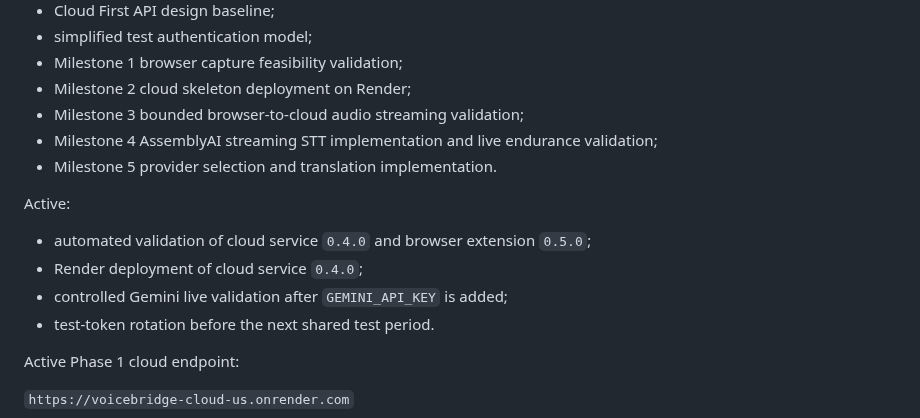
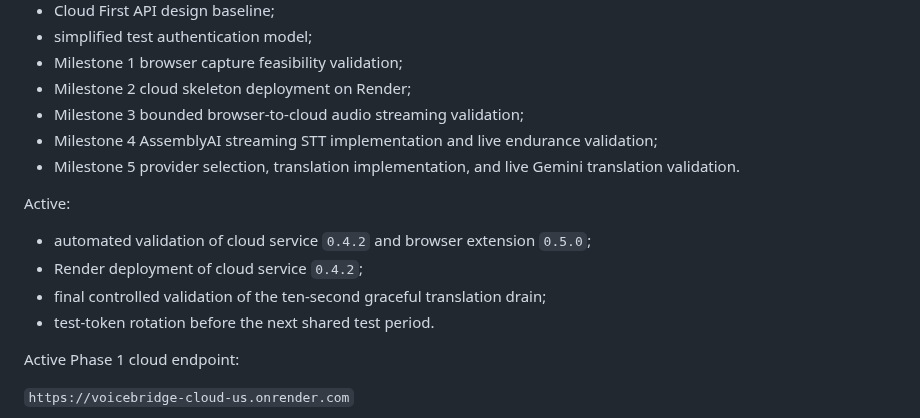
Before and after one commit to kolemasakar/VoiceBridge, a Markdown page: README.md, the part around the change. Rendered like a GitHub page.

Commit message:
Update project status for cloud 0.4.2

```diff
--- a/README.md
+++ b/README.md
@@ -32,13 +32,13 @@ Completed:
 - Milestone 2 cloud skeleton deployment on Render;
 - Milestone 3 bounded browser-to-cloud audio streaming validation;
 - Milestone 4 AssemblyAI streaming STT implementation and live endurance validation;
-- Milestone 5 provider selection and translation implementation.
+- Milestone 5 provider selection, translation implementation, and live Gemini translation validation.
 
 Active:
 
-- automated validation of cloud service `0.4.0` and browser extension `0.5.0`;
-- Render deployment of cloud service `0.4.0`;
-- controlled Gemini live validation after `GEMINI_API_KEY` is added;
+- automated validation of cloud service `0.4.2` and browser extension `0.5.0`;
+- Render deployment of cloud service `0.4.2`;
+- final controlled validation of the ten-second graceful translation drain;
 - test-token rotation before the next shared test period.
 
 Active Phase 1 cloud endpoint:
```
